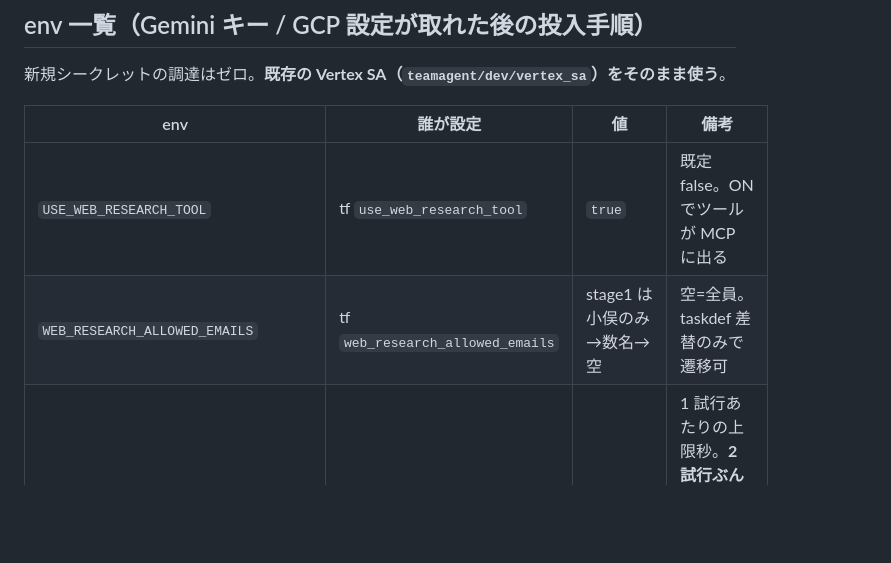
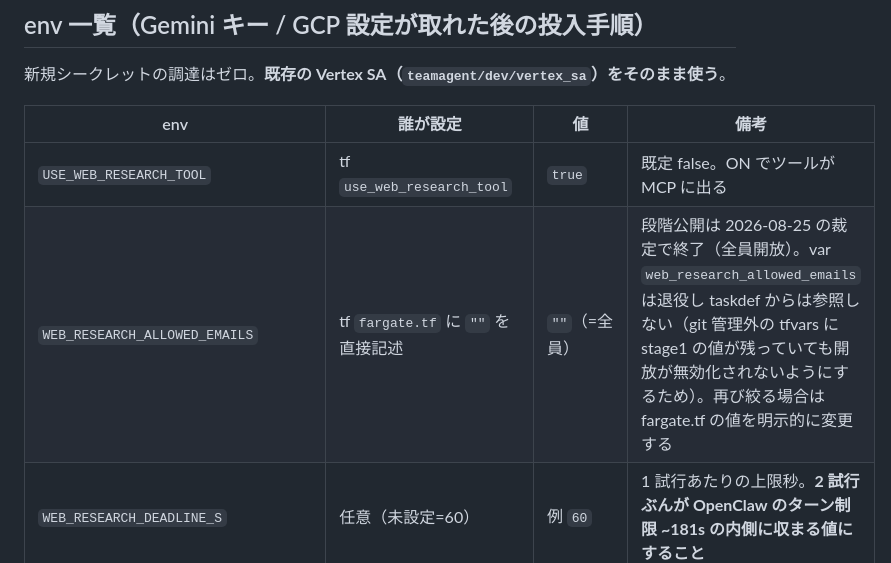
Before and after one commit to noirelumiere00/TeamAgent, a Markdown page: INTEGRATION_web_research.md, the part around the change. Drawn GitHub-style; blank space fills up the shorter version.

Commit message:
docs(web_research): allowlist の真実源を tf 実装へ追随（var 退役・""固定）
INTEGRATION_web_research.md の env 表が「tf var 経由・stage1 は小俣のみ」のままだったため、
全員開放の実装（fargate.tf に "" を直接記述）と食い違っていた。

Co-Authored-By: Claude Fable 5 <noreply@anthropic.com>

```diff
--- a/INTEGRATION_web_research.md
+++ b/INTEGRATION_web_research.md
@@ -94,7 +94,7 @@ OpenClaw のエージェントから実際に呼べるようにするには、
 | env | 誰が設定 | 値 | 備考 |
 | --- | --- | --- | --- |
 | `USE_WEB_RESEARCH_TOOL` | tf `use_web_research_tool` | `true` | 既定 false。ON でツールが MCP に出る |
-| `WEB_RESEARCH_ALLOWED_EMAILS` | tf `web_research_allowed_emails` | stage1 は小俣のみ→数名→空 | 空=全員。taskdef 差替のみで遷移可 |
+| `WEB_RESEARCH_ALLOWED_EMAILS` | tf `fargate.tf` に `""` を直接記述 | `""`（=全員） | 段階公開は 2026-08-25 の裁定で終了（全員開放）。var `web_research_allowed_emails` は退役し taskdef からは参照しない（git 管理外の tfvars に stage1 の値が残っていても開放が無効化されないようにするため）。再び絞る場合は fargate.tf の値を明示的に変更する |
 | `WEB_RESEARCH_DEADLINE_S` | 任意（未設定=60） | 例 `60` | 1 試行あたりの上限秒。**2 試行ぶんが OpenClaw のターン制限 ~181s の内側に収まる値にすること** |
 | `GEMINI_GROUNDED_RETRY_MAX_ATTEMPTS` | 任意（未設定=2） | 例 `2` | 上げると総和が伸びる。上の制約とセットで見る |
 | `GEMINI_USE_VERTEX` | tf（既存・`enable_scrape_tools` ブロック） | `true` | 既に本番 mcp に入っている |
```
